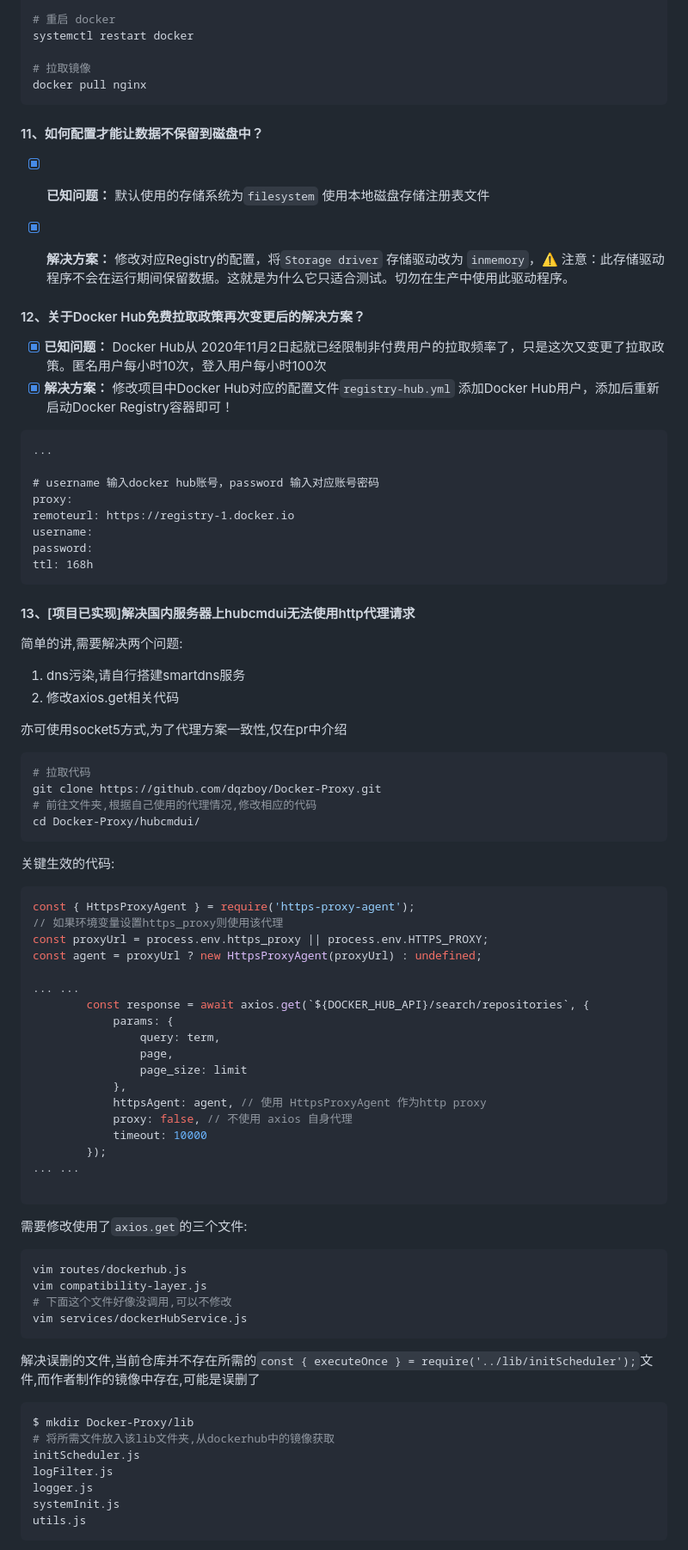
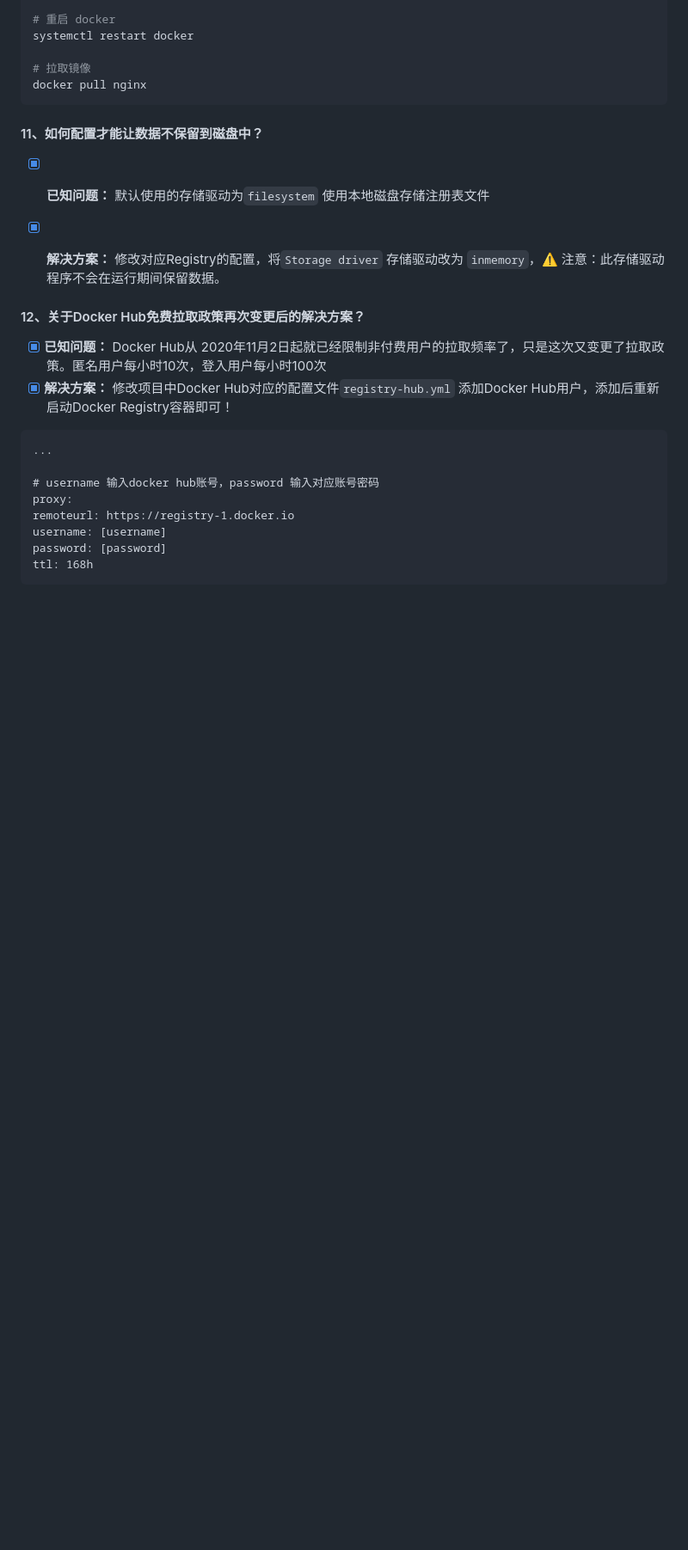
Before and after one commit to dqzboy/Docker-Proxy, a Markdown page: Issue/issue.md, the part around one of its changes. Shown at 86% size. Drawn GitHub-style; blank space fills up the shorter version.

````diff
--- a/Issue/issue.md
+++ b/Issue/issue.md
@@ -131,8 +131,8 @@ docker pull nginx
   ```
 
  #### 11、如何配置才能让数据不保留到磁盘中？
- - [x] **已知问题：** 默认使用的存储系统为`filesystem` 使用本地磁盘存储注册表文件
- - [x] **解决方案：** 修改对应Registry的配置，将`Storage driver` 存储驱动改为 `inmemory`，⚠️ 注意：此存储驱动程序不会在运行期间保留数据。这就是为什么它只适合测试。切勿在生产中使用此驱动程序。
+ - [x] **已知问题：** 默认使用的存储驱动为`filesystem` 使用本地磁盘存储注册表文件
+ - [x] **解决方案：** 修改对应Registry的配置，将`Storage driver` 存储驱动改为 `inmemory`，⚠️ 注意：此存储驱动程序不会在运行期间保留数据。
 
 
   #### 12、关于Docker Hub免费拉取政策再次变更后的解决方案？
@@ -144,64 +144,7 @@ docker pull nginx
 # username 输入docker hub账号，password 输入对应账号密码
 proxy:
   remoteurl: https://registry-1.docker.io
-  username:
-  password:
+  username: [username]
+  password: [password]
   ttl: 168h
   ```
-
-
-#### 13、[项目已实现]解决国内服务器上hubcmdui无法使用http代理请求
-简单的讲,需要解决两个问题:
-1. dns污染,请自行搭建smartdns服务
-2. 修改axios.get相关代码
-
-亦可使用socket5方式,为了代理方案一致性,仅在pr中介绍
-
-```bash
-# 拉取代码
-git clone https://github.com/dqzboy/Docker-Proxy.git
-# 前往文件夹,根据自己使用的代理情况,修改相应的代码
-cd Docker-Proxy/hubcmdui/
-```
-
-关键生效的代码:
-```js
-const { HttpsProxyAgent } = require('https-proxy-agent');
-// 如果环境变量设置https_proxy则使用该代理
-const proxyUrl = process.env.https_proxy || process.env.HTTPS_PROXY;
-const agent = proxyUrl ? new HttpsProxyAgent(proxyUrl) : undefined;
-
-... ...
-        const response = await axios.get(`${DOCKER_HUB_API}/search/repositories`, {
-            params: {
-                query: term,
-                page,
-                page_size: limit
-            },
-            httpsAgent: agent, // 使用 HttpsProxyAgent 作为http proxy
-            proxy: false, // 不使用 axios 自身代理
-            timeout: 10000
-        });
-... ...
-
-```
-
-需要修改使用了`axios.get`的三个文件:
-```bash
-vim routes/dockerhub.js
-vim compatibility-layer.js
-# 下面这个文件好像没调用,可以不修改
-vim services/dockerHubService.js
-```
-
-解决误删的文件,当前仓库并不存在所需的`const { executeOnce } = require('../lib/initScheduler');`文件,而作者制作的镜像中存在,可能是误删了
-```bash
-$ mkdir Docker-Proxy/lib
-# 将所需文件放入该lib文件夹,从dockerhub中的镜像获取
-initScheduler.js
-logFilter.js
-logger.js
-systemInit.js
-utils.js
-```
-
````
Also changed, not shown: other parts of Issue/issue.md (+0 -75 lines), README.md (+17 -22 lines).
